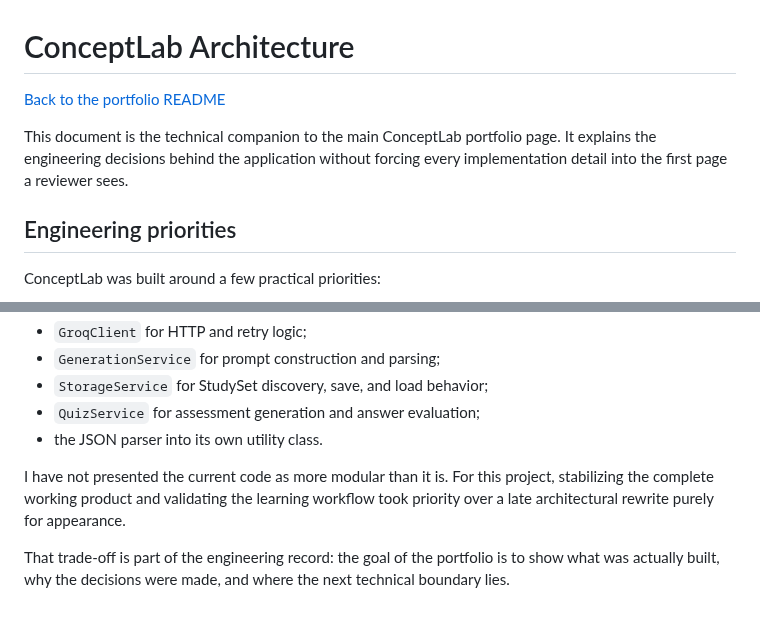
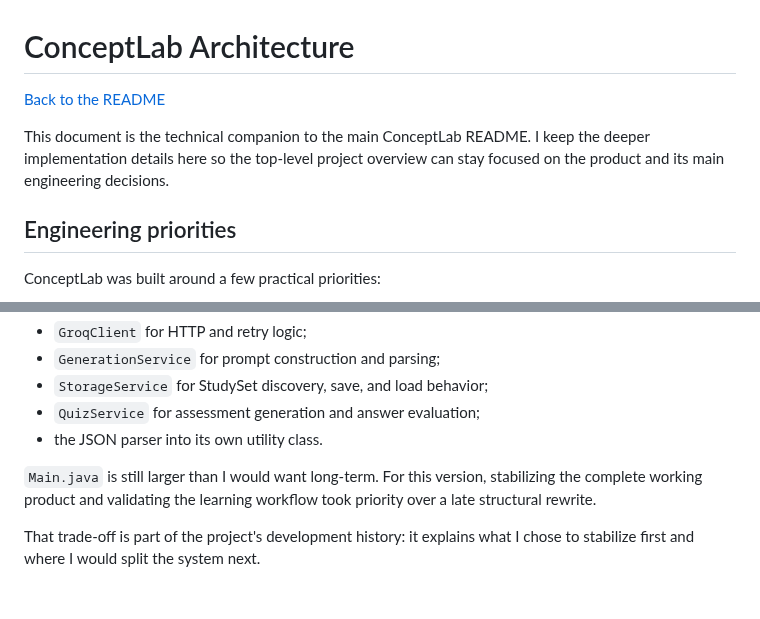
Before and after one commit to kzhu37/ConceptLab.Java-Portfolio, a Markdown page: docs/ARCHITECTURE.md, 2 parts joined by grey strips. Drawn GitHub-style.

Commit message:
Make ConceptLab architecture wording more direct

```diff
--- a/docs/ARCHITECTURE.md
+++ b/docs/ARCHITECTURE.md
@@ -1,8 +1,8 @@
 # ConceptLab Architecture
 
-[Back to the portfolio README](../README.md)
+[Back to the README](../README.md)
 
-This document is the technical companion to the main ConceptLab portfolio page. It explains the engineering decisions behind the application without forcing every implementation detail into the first page a reviewer sees.
+This document is the technical companion to the main ConceptLab README. I keep the deeper implementation details here so the top-level project overview can stay focused on the product and its main engineering decisions.
 
 ## Engineering priorities
 
@@ -263,6 +263,6 @@ If I were continuing the project as a longer-term production system, the cleares
 - `QuizService` for assessment generation and answer evaluation;
 - the JSON parser into its own utility class.
 
-I have not presented the current code as more modular than it is. For this project, stabilizing the complete working product and validating the learning workflow took priority over a late architectural rewrite purely for appearance.
+`Main.java` is still larger than I would want long-term. For this version, stabilizing the complete working product and validating the learning workflow took priority over a late structural rewrite.
 
-That trade-off is part of the engineering record: the goal of the portfolio is to show what was actually built, why the decisions were made, and where the next technical boundary lies.
+That trade-off is part of the project's development history: it explains what I chose to stabilize first and where I would split the system next.
```
